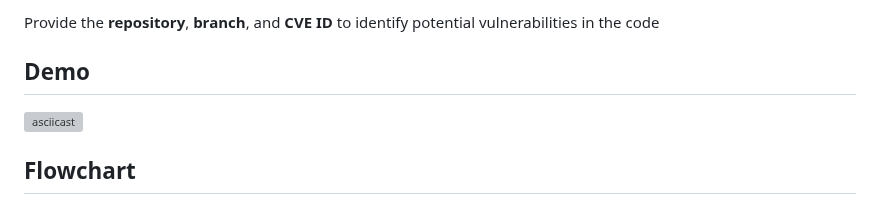
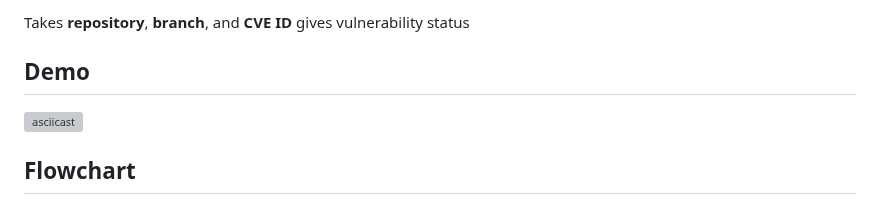
Before and after one commit to k37y/gvs, a Markdown page: README.md, the part around one of its changes. Drawn GitHub-style; grey boxes are pictures that could not be loaded.

```diff
--- a/README.md
+++ b/README.md
@@ -2,5 +2,5 @@
 
-Provide the **repository**, **branch**, and **CVE ID** to identify potential vulnerabilities in the code
+Takes **repository**, **branch**, and **CVE ID** gives vulnerability status
 ## Demo
 [![asciicast](https://asciinema.org/a/721319.svg)](https://asciinema.org/a/721319)
 ## Flowchart
```
Also changed, not shown: other parts of README.md (+1 -1 lines).
